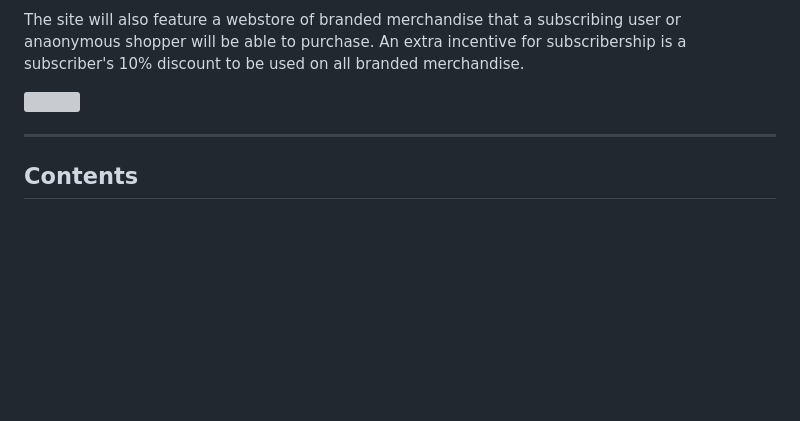
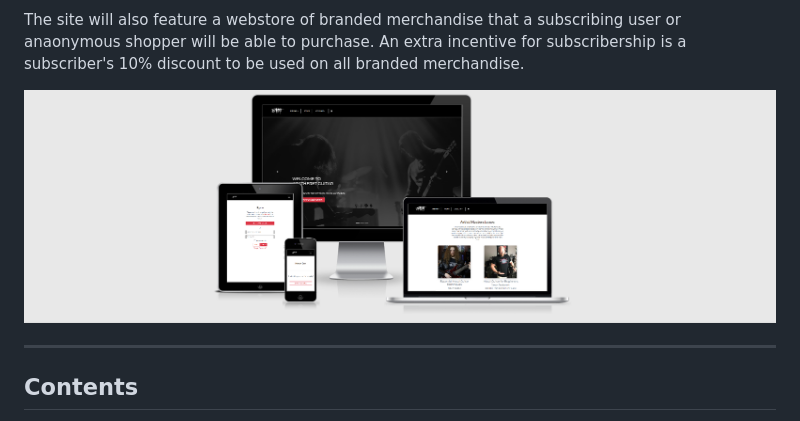
Before and after one commit to Code-Institute-Submissions/milestone-project-114, a Markdown page: README.md, the part around the change printed below. Rendered like a GitHub page; pictures changed too: static/deathfret-responsive.png (added); blank space fills up the shorter version; grey boxes are pictures that could not be loaded.

Commit message:
Updated README.md with responsive image

```diff
--- a/README.md
+++ b/README.md
@@ -14,7 +14,7 @@ for the site owner(s) to source players who would be willing to write and record
 
 The site will also feature a webstore of branded merchandise that a subscribing user or anaonymous shopper will be able to purchase. An extra incentive for subscribership is a subscriber's 10% discount to be used on all branded merchandise.
 
-![]( "")
+![DeathfretResponsive](static/deathfret-responsive.png "DeathfretResponsive")
 
 ***
 
```
Also changed, not shown: other parts of README.md (+1 -1 lines).
